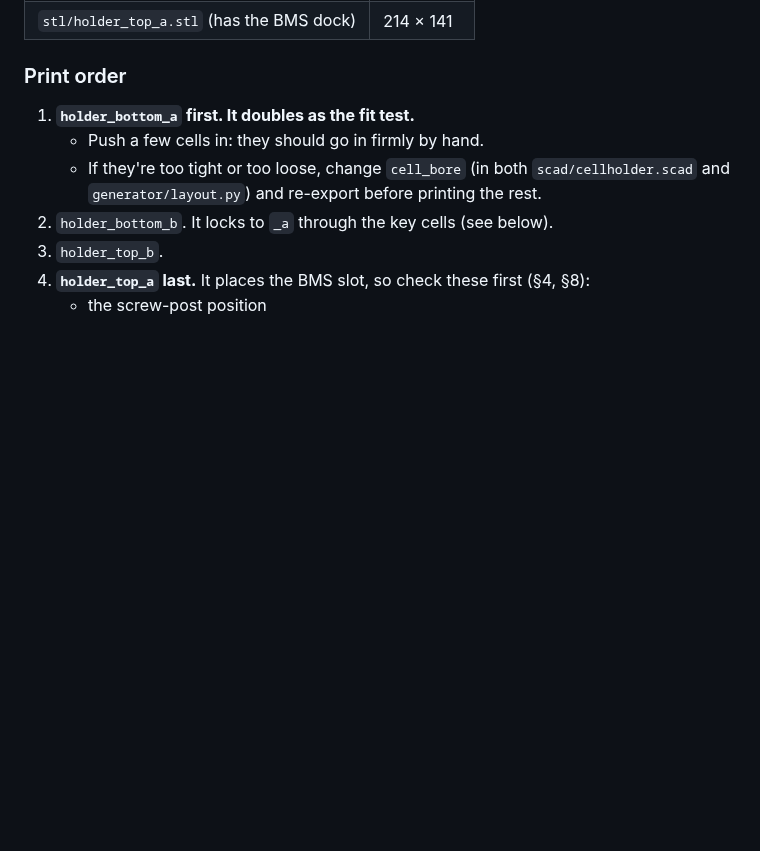
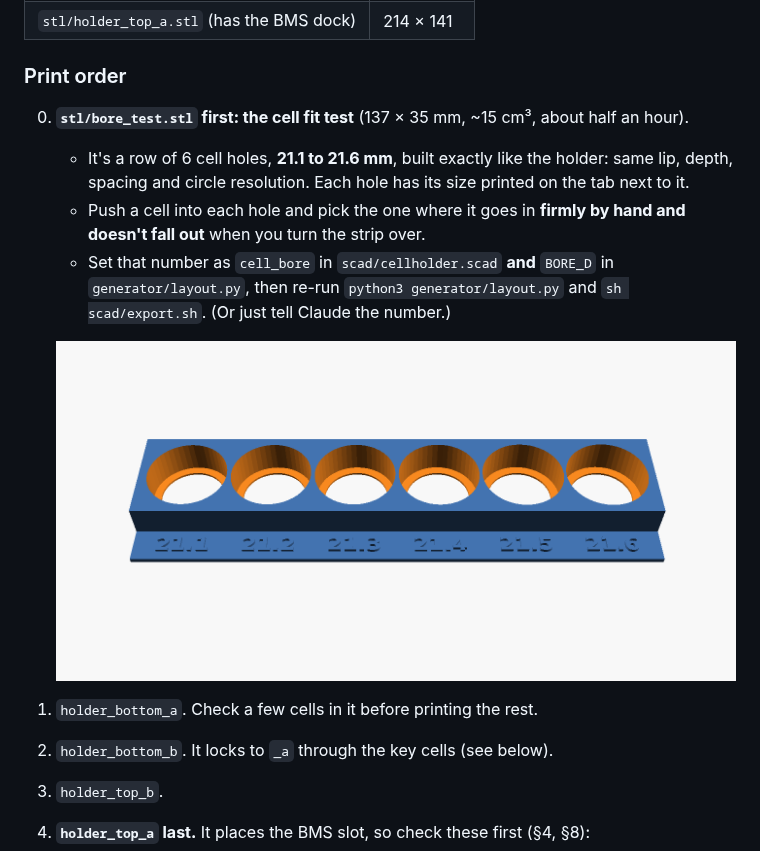
Before and after one commit to Normal99/MaxG3Cellholder, a Markdown page: README.md, the part around the change. Rendered like a GitHub page; pictures changed too: docs/render_bore_test.png (added); blank space fills up the shorter version.

Commit message:
Add a cell fit test strip (21.1-21.6 mm holes)
- New part bore_test: one row of 6 sockets built like the holder (same
  lip, depth, pitch and circle resolution), hole size raised next to each
- Exported to stl/bore_test.stl and added to export.sh
- README: print the strip first, pick the snug size, set cell_bore/BORE_D

Co-Authored-By: Claude Opus 5.5 <noreply@anthropic.com>
Claude-Session: https://claude.ai/code/session_01NDVQLejGTm6eSJXc2tJ3NB

```diff
--- a/README.md
+++ b/README.md
@@ -183,9 +183,13 @@ The split parts are all 9.6 mm tall:
 
 ### Print order
 
-1. **`holder_bottom_a` first. It doubles as the fit test.**
-   * Push a few cells in: they should go in firmly by hand.
-   * If they're too tight or too loose, change `cell_bore` (in both `scad/cellholder.scad` and `generator/layout.py`) and re-export before printing the rest.
+0. **`stl/bore_test.stl` first: the cell fit test** (137 × 35 mm, ~15 cm³, about half an hour).
+   * It's a row of 6 cell holes, **21.1 to 21.6 mm**, built exactly like the holder: same lip, depth, spacing and circle resolution. Each hole has its size printed on the tab next to it.
+   * Push a cell into each hole and pick the one where it goes in **firmly by hand and doesn't fall out** when you turn the strip over.
+   * Set that number as `cell_bore` in `scad/cellholder.scad` **and** `BORE_D` in `generator/layout.py`, then re-run `python3 generator/layout.py` and `sh scad/export.sh`. (Or just tell Claude the number.)
+
+   ![fit test strip](docs/render_bore_test.png)
+1. `holder_bottom_a`. Check a few cells in it before printing the rest.
 2. `holder_bottom_b`. It locks to `_a` through the key cells (see below).
 3. `holder_top_b`.
 4. **`holder_top_a` last.** It places the BMS slot, so check these first (§4, §8):
```
Also changed, not shown: 3 other files.
